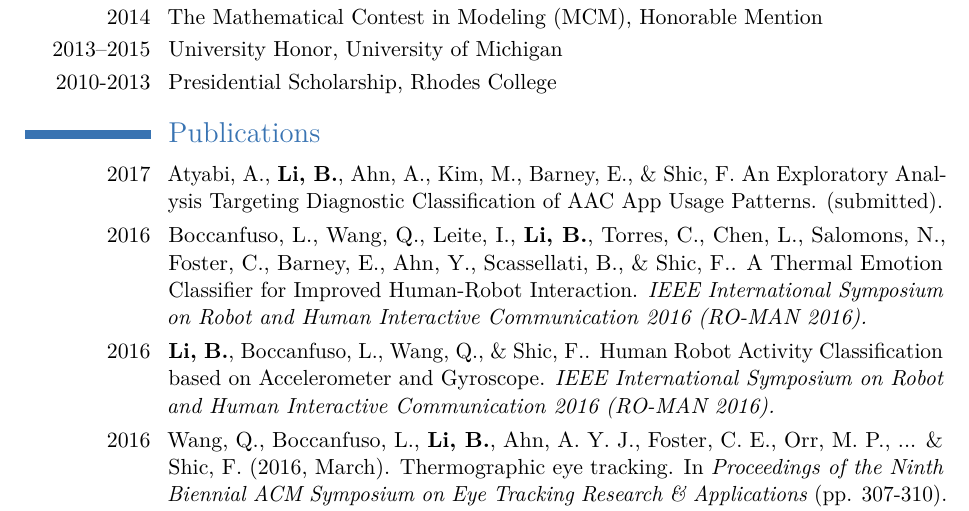
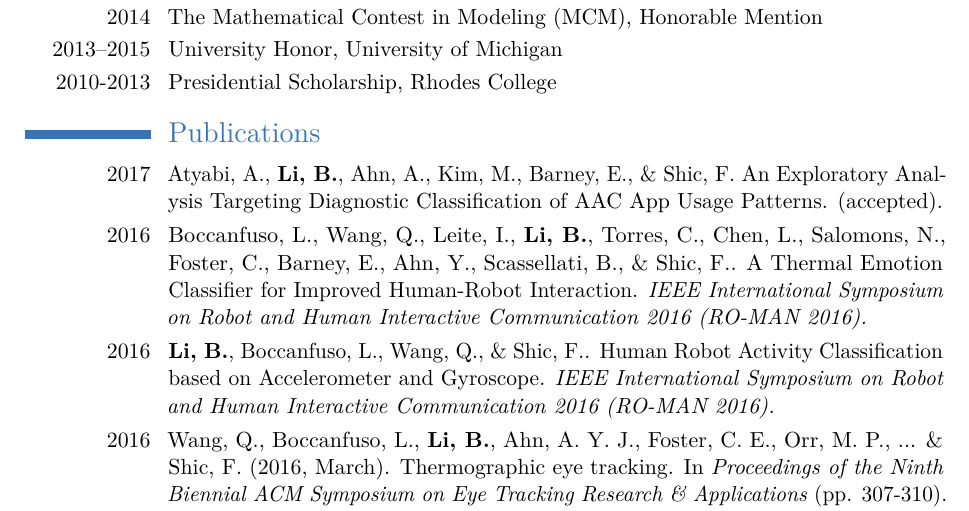
Before and after one commit to beibin79/html, a LaTeX CV (moderncv/cv_beibinli.tex): part of page 2 of 4, cut so that both start at the same text. Compiled offline with pdfLaTeX.

Commit message:
CV  change (FreeSpeech is accepted)

```diff
--- a/moderncv/cv_beibinli.tex
+++ b/moderncv/cv_beibinli.tex
@@ -190,7 +190,7 @@ Taught ergometrics students using VisualBasic, Morae, Cogtool, IMPRINT, and othe
 %	PUBLICATIONS SECTION
 %----------------------------------------------------------------------------------------
 \section{Publications}
-\cvitem{2017}{ Atyabi, A., \textbf{Li, B.}, Ahn, A., Kim, M., Barney, E., \& Shic, F. An Exploratory Analysis Targeting Diagnostic Classification of AAC App Usage Patterns.  (submitted).}
+\cvitem{2017}{ Atyabi, A., \textbf{Li, B.}, Ahn, A., Kim, M., Barney, E., \& Shic, F. An Exploratory Analysis Targeting Diagnostic Classification of AAC App Usage Patterns.  (accepted).}
 
 \cvitem{2016}{ Boccanfuso, L., Wang, Q., Leite, I., \textbf{Li, B.}, Torres, C., Chen, L., Salomons, N., Foster, C., Barney, E., Ahn, Y., Scassellati, B., \& Shic, F.. A Thermal Emotion Classifier for Improved Human-Robot Interaction.
 \textit{IEEE International Symposium on Robot and Human Interactive Communication 2016 (RO-MAN 2016).} }
```
Also changed, not shown: cv_beibinli.pdf, moderncv/cv_beibinli.pdf.
